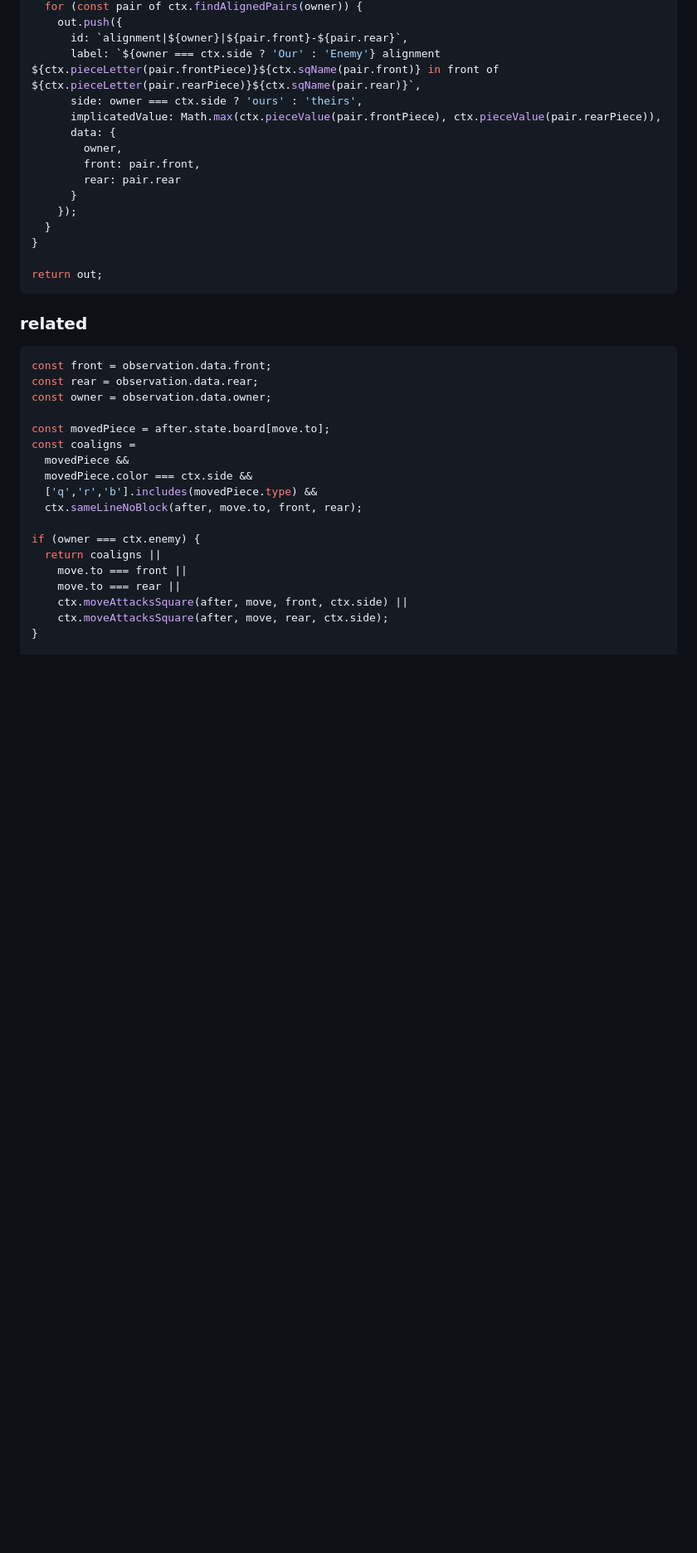
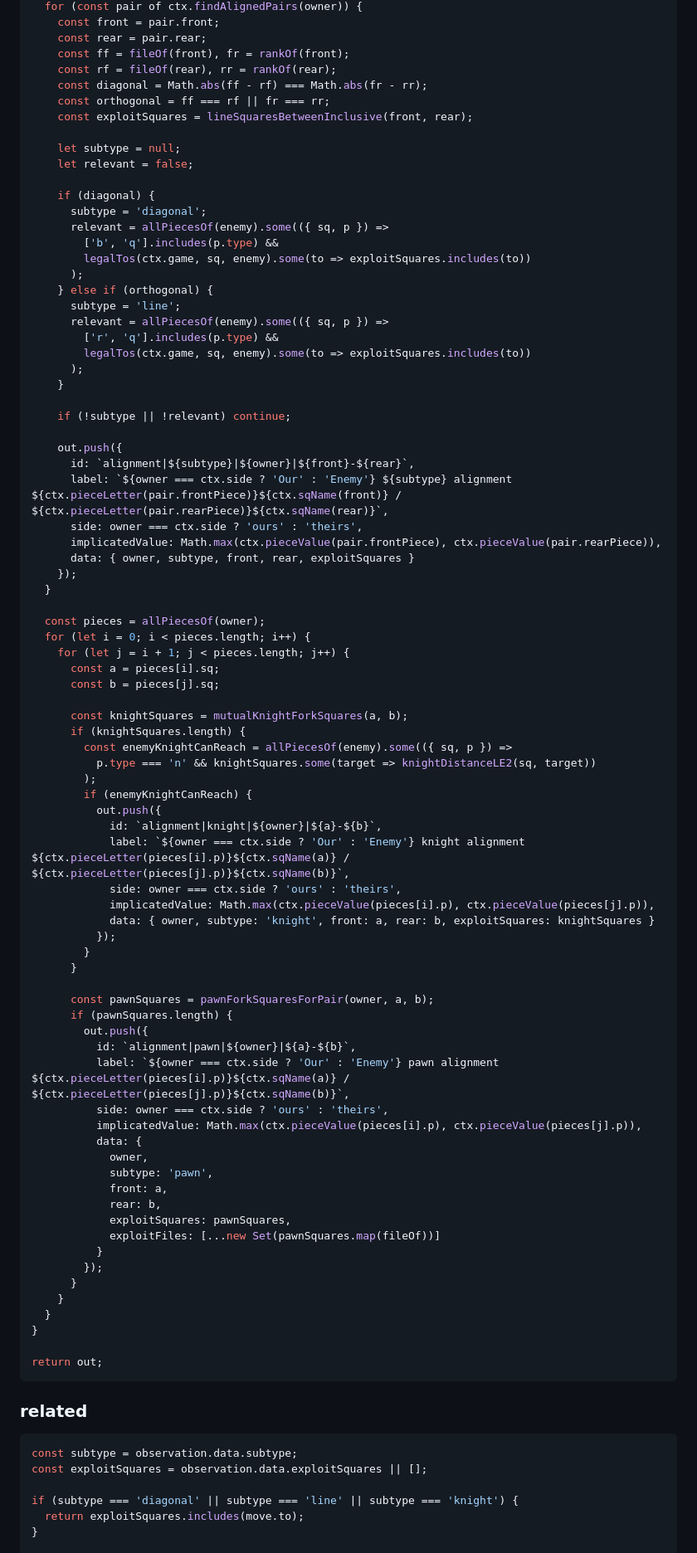
Before and after one commit to sillsm/priyome, a Markdown page: tactical_features.md, the part around one of its changes. Shown at 83% size. GitHub-like rendering; blank space fills up the shorter version.

````diff
--- a/tactical_features.md
+++ b/tactical_features.md
@@ -68,15 +152,80 @@ for (const owner of [ctx.side, ctx.enemy]) {
   for (const pair of ctx.findAlignedPairs(owner)) {
+    const front = pair.front;
+    const rear = pair.rear;
+    const ff = fileOf(front), fr = rankOf(front);
+    const rf = fileOf(rear), rr = rankOf(rear);
+    const diagonal = Math.abs(ff - rf) === Math.abs(fr - rr);
+    const orthogonal = ff === rf || fr === rr;
+    const exploitSquares = lineSquaresBetweenInclusive(front, rear);
+
+    let subtype = null;
+    let relevant = false;
+
+    if (diagonal) {
+      subtype = 'diagonal';
+      relevant = allPiecesOf(enemy).some(({ sq, p }) =>
+        ['b', 'q'].includes(p.type) &&
+        legalTos(ctx.game, sq, enemy).some(to => exploitSquares.includes(to))
+      );
+    } else if (orthogonal) {
+      subtype = 'line';
+      relevant = allPiecesOf(enemy).some(({ sq, p }) =>
+        ['r', 'q'].includes(p.type) &&
+        legalTos(ctx.game, sq, enemy).some(to => exploitSquares.includes(to))
+      );
+    }
+
+    if (!subtype || !relevant) continue;
+
     out.push({
-      id: `alignment|${owner}|${pair.front}-${pair.rear}`,
-      label: `${owner === ctx.side ? 'Our' : 'Enemy'} alignment ${ctx.pieceLetter(pair.frontPiece)}${ctx.sqName(pair.front)} in front of ${ctx.pieceLetter(pair.rearPiece)}${ctx.sqName(pair.rear)}`,
+      id: `alignment|${subtype}|${owner}|${front}-${rear}`,
+      label: `${owner === ctx.side ? 'Our' : 'Enemy'} ${subtype} alignment ${ctx.pieceLetter(pair.frontPiece)}${ctx.sqName(front)} / ${ctx.pieceLetter(pair.rearPiece)}${ctx.sqName(rear)}`,
       side: owner === ctx.side ? 'ours' : 'theirs',
       implicatedValue: Math.max(ctx.pieceValue(pair.frontPiece), ctx.pieceValue(pair.rearPiece)),
-      data: {
-        owner,
-        front: pair.front,
-        rear: pair.rear
+      data: { owner, subtype, front, rear, exploitSquares }
+    });
+  }
+
+  const pieces = allPiecesOf(owner);
+  for (let i = 0; i < pieces.length; i++) {
+    for (let j = i + 1; j < pieces.length; j++) {
+      const a = pieces[i].sq;
+      const b = pieces[j].sq;
+
+      const knightSquares = mutualKnightForkSquares(a, b);
+      if (knightSquares.length) {
+        const enemyKnightCanReach = allPiecesOf(enemy).some(({ sq, p }) =>
+          p.type === 'n' && knightSquares.some(target => knightDistanceLE2(sq, target))
+        );
+        if (enemyKnightCanReach) {
+          out.push({
+            id: `alignment|knight|${owner}|${a}-${b}`,
+            label: `${owner === ctx.side ? 'Our' : 'Enemy'} knight alignment ${ctx.pieceLetter(pieces[i].p)}${ctx.sqName(a)} / ${ctx.pieceLetter(pieces[j].p)}${ctx.sqName(b)}`,
+            side: owner === ctx.side ? 'ours' : 'theirs',
+            implicatedValue: Math.max(ctx.pieceValue(pieces[i].p), ctx.pieceValue(pieces[j].p)),
+            data: { owner, subtype: 'knight', front: a, rear: b, exploitSquares: knightSquares }
+          });
+        }
       }
-    });
+
+      const pawnSquares = pawnForkSquaresForPair(owner, a, b);
+      if (pawnSquares.length) {
+        out.push({
+          id: `alignment|pawn|${owner}|${a}-${b}`,
+          label: `${owner === ctx.side ? 'Our' : 'Enemy'} pawn alignment ${ctx.pieceLetter(pieces[i].p)}${ctx.sqName(a)} / ${ctx.pieceLetter(pieces[j].p)}${ctx.sqName(b)}`,
+          side: owner === ctx.side ? 'ours' : 'theirs',
+          implicatedValue: Math.max(ctx.pieceValue(pieces[i].p), ctx.pieceValue(pieces[j].p)),
+          data: {
+            owner,
+            subtype: 'pawn',
+            front: a,
+            rear: b,
+            exploitSquares: pawnSquares,
+            exploitFiles: [...new Set(pawnSquares.map(fileOf))]
+          }
+        });
+      }
+    }
   }
 }
 
@@ -84,22 +233,10 @@ return out;
 ```
 ### related
 ```js
-const front = observation.data.front;
-const rear = observation.data.rear;
-const owner = observation.data.owner;
+const subtype = observation.data.subtype;
+const exploitSquares = observation.data.exploitSquares || [];
 
-const movedPiece = after.state.board[move.to];
-const coaligns =
-  movedPiece &&
-  movedPiece.color === ctx.side &&
-  ['q','r','b'].includes(movedPiece.type) &&
-  ctx.sameLineNoBlock(after, move.to, front, rear);
-
-if (owner === ctx.enemy) {
-  return coaligns ||
-    move.to === front ||
-    move.to === rear ||
-    ctx.moveAttacksSquare(after, move, front, ctx.side) ||
-    ctx.moveAttacksSquare(after, move, rear, ctx.side);
+if (subtype === 'diagonal' || subtype === 'line' || subtype === 'knight') {
+  return exploitSquares.includes(move.to);
 }
 
````
Also changed, not shown: other parts of tactical_features.md (+94 -1 lines).
